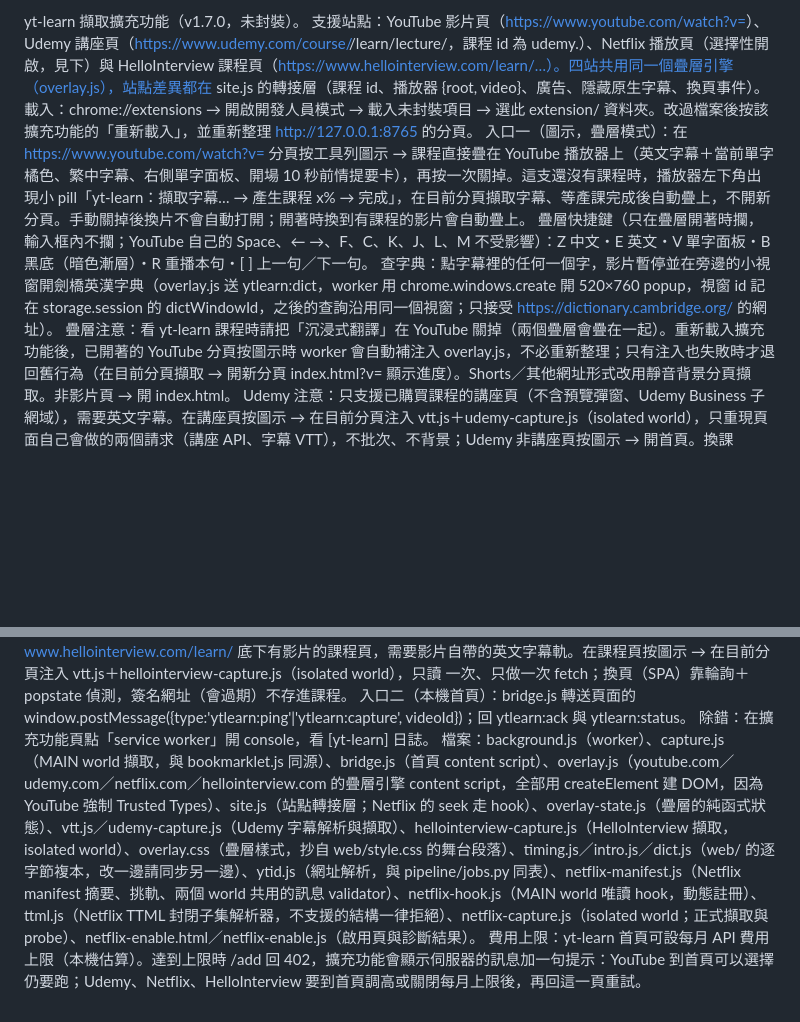
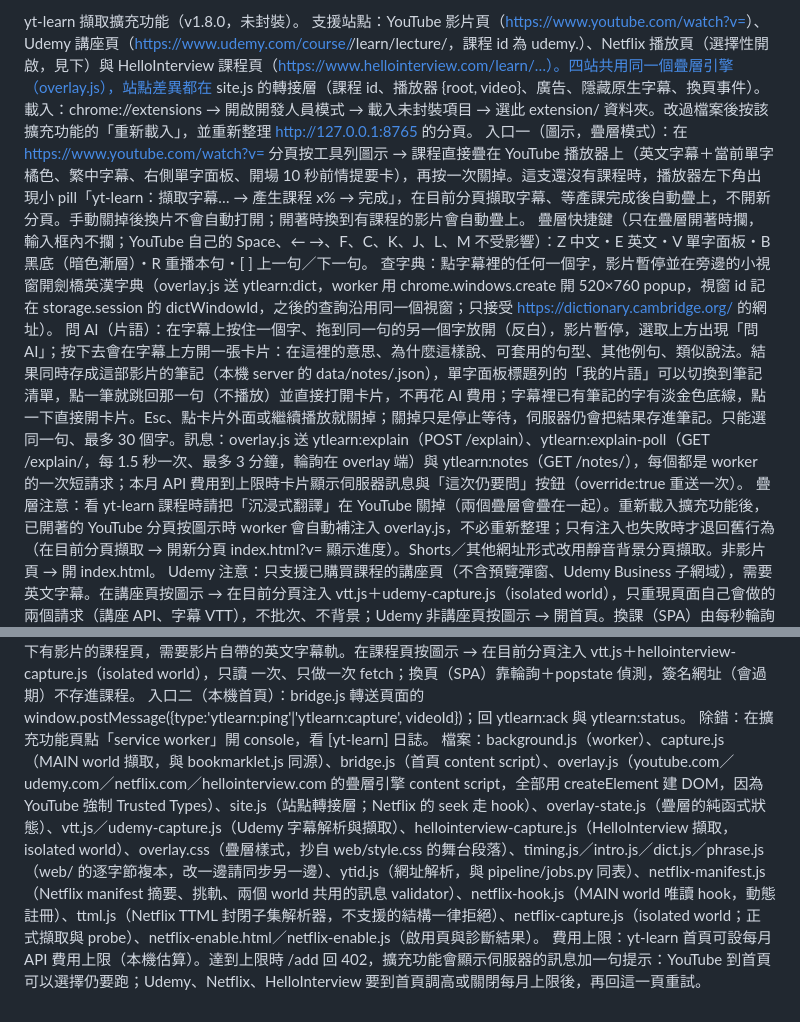
Before and after one commit to at7211/yt-learn, a Markdown page: extension/README.md, 2 parts joined by grey strips. GitHub-like rendering; blank space fills up the shorter version.

Commit message:
docs: drag-select subtitle words to ask AI; 我的片語 notes

```diff
--- a/extension/README.md
+++ b/extension/README.md
@@ -1,9 +1,10 @@
-yt-learn 擷取擴充功能（v1.7.0，未封裝）。
+yt-learn 擷取擴充功能（v1.8.0，未封裝）。
 支援站點：YouTube 影片頁（https://www.youtube.com/watch?v=<id>）、Udemy 講座頁（https://www.udemy.com/course/<slug>/learn/lecture/<id>，課程 id 為 udemy.<lectureId>）、Netflix 播放頁（選擇性開啟，見下）與 HelloInterview 課程頁（https://www.hellointerview.com/learn/…）。四站共用同一個疊層引擎（overlay.js），站點差異都在 site.js 的轉接層（課程 id、播放器 {root, video}、廣告、隱藏原生字幕、換頁事件）。
 載入：chrome://extensions → 開啟開發人員模式 → 載入未封裝項目 → 選此 extension/ 資料夾。改過檔案後按該擴充功能的「重新載入」，並重新整理 http://127.0.0.1:8765 的分頁。
 入口一（圖示，疊層模式）：在 https://www.youtube.com/watch?v=<id> 分頁按工具列圖示 → 課程直接疊在 YouTube 播放器上（英文字幕＋當前單字橘色、繁中字幕、右側單字面板、開場 10 秒前情提要卡），再按一次關掉。這支還沒有課程時，播放器左下角出現小 pill「yt-learn：擷取字幕… → 產生課程 x% → 完成」，在目前分頁擷取字幕、等產課完成後自動疊上，不開新分頁。手動關掉後換片不會自動打開；開著時換到有課程的影片會自動疊上。
 疊層快捷鍵（只在疊層開著時攔，輸入框內不攔；YouTube 自己的 Space、← →、F、C、K、J、L、M 不受影響）：Z 中文・E 英文・V 單字面板・B 黑底（暗色漸層）・R 重播本句・[ ] 上一句／下一句。
 查字典：點字幕裡的任何一個字，影片暫停並在旁邊的小視窗開劍橋英漢字典（overlay.js 送 ytlearn:dict，worker 用 chrome.windows.create 開 520×760 popup，視窗 id 記在 storage.session 的 dictWindowId，之後的查詢沿用同一個視窗；只接受 https://dictionary.cambridge.org/ 的網址）。
+問 AI（片語）：在字幕上按住一個字、拖到同一句的另一個字放開（反白），影片暫停，選取上方出現「問 AI」；按下去會在字幕上方開一張卡片：在這裡的意思、為什麼這樣說、可套用的句型、其他例句、類似說法。結果同時存成這部影片的筆記（本機 server 的 data/notes/<id>.json），單字面板標題列的「我的片語」可以切換到筆記清單，點一筆就跳回那一句（不播放）並直接打開卡片，不再花 AI 費用；字幕裡已有筆記的字有淡金色底線，點一下直接開卡片。Esc、點卡片外面或繼續播放就關掉；關掉只是停止等待，伺服器仍會把結果存進筆記。只能選同一句、最多 30 個字。訊息：overlay.js 送 ytlearn:explain（POST /explain）、ytlearn:explain-poll（GET /explain/<key>，每 1.5 秒一次、最多 3 分鐘，輪詢在 overlay 端）與 ytlearn:notes（GET /notes/<id>），每個都是 worker 的一次短請求；本月 API 費用到上限時卡片顯示伺服器訊息與「這次仍要問」按鈕（override:true 重送一次）。
 疊層注意：看 yt-learn 課程時請把「沉浸式翻譯」在 YouTube 關掉（兩個疊層會疊在一起）。重新載入擴充功能後，已開著的 YouTube 分頁按圖示時 worker 會自動補注入 overlay.js，不必重新整理；只有注入也失敗時才退回舊行為（在目前分頁擷取 → 開新分頁 index.html?v=<id> 顯示進度）。Shorts／其他網址形式改用靜音背景分頁擷取。非影片頁 → 開 index.html。
 Udemy 注意：只支援已購買課程的講座頁（不含預覽彈窗、Udemy Business 子網域），需要英文字幕。在講座頁按圖示 → 在目前分頁注入 vtt.js＋udemy-capture.js（isolated world），只重現頁面自己會做的兩個請求（講座 API、字幕 VTT），不批次、不背景；Udemy 非講座頁按圖示 → 開首頁。換課（SPA）由每秒輪詢偵測：課程 id 或播放器 {root, video} 任一改變都會拆掉重掛（Udemy 換課會整個換掉 <video>），自動換課只重新載入課程、不會自己開始擷取。worker 在點擊時凍結 {id, url}：/add 回來的 id 或擷取到的 videoId 不符就中止（「換課了，請回到原講座再試」）。疊層開著時隱藏 Udemy 自己的字幕（[class*="caption-container"]）。全螢幕下疊層是否仍在需人工確認。
 疊層手動驗收（自動化測不到）：在 chrome://extensions 重新載入未封裝的擴充功能、重新整理 YouTube 分頁後，按 F 進全螢幕確認字幕與面板仍在、尺寸跟著放大；劇院模式（T）與視窗縮放也看一次；長句英文會縮成兩行內。
@@ -12,5 +13,5 @@ Netflix（選擇性開啟，預設關閉）：Netflix 的字幕清單只在播
 HelloInterview 注意：只支援 www.hellointerview.com/learn/ 底下有影片的課程頁，需要影片自帶的英文字幕軌。在課程頁按圖示 → 在目前分頁注入 vtt.js＋hellointerview-capture.js（isolated world），只讀 <track> 一次、只做一次 fetch；換頁（SPA）靠輪詢＋popstate 偵測，簽名網址（會過期）不存進課程。
 入口二（本機首頁）：bridge.js 轉送頁面的 window.postMessage({type:'ytlearn:ping'|'ytlearn:capture', videoId})；回 ytlearn:ack 與 ytlearn:status。
 除錯：在擴充功能頁點「service worker」開 console，看 [yt-learn] 日誌。
-檔案：background.js（worker）、capture.js（MAIN world 擷取，與 bookmarklet.js 同源）、bridge.js（首頁 content script）、overlay.js（youtube.com／udemy.com／netflix.com／hellointerview.com 的疊層引擎 content script，全部用 createElement 建 DOM，因為 YouTube 強制 Trusted Types）、site.js（站點轉接層；Netflix 的 seek 走 hook）、overlay-state.js（疊層的純函式狀態）、vtt.js／udemy-capture.js（Udemy 字幕解析與擷取）、hellointerview-capture.js（HelloInterview 擷取，isolated world）、overlay.css（疊層樣式，抄自 web/style.css 的舞台段落）、timing.js／intro.js／dict.js（web/ 的逐字節複本，改一邊請同步另一邊）、ytid.js（網址解析，與 pipeline/jobs.py 同表）、netflix-manifest.js（Netflix manifest 摘要、挑軌、兩個 world 共用的訊息 validator）、netflix-hook.js（MAIN world 唯讀 hook，動態註冊）、ttml.js（Netflix TTML 封閉子集解析器，不支援的結構一律拒絕）、netflix-capture.js（isolated world；正式擷取與 probe）、netflix-enable.html／netflix-enable.js（啟用頁與診斷結果）。
+檔案：background.js（worker）、capture.js（MAIN world 擷取，與 bookmarklet.js 同源）、bridge.js（首頁 content script）、overlay.js（youtube.com／udemy.com／netflix.com／hellointerview.com 的疊層引擎 content script，全部用 createElement 建 DOM，因為 YouTube 強制 Trusted Types）、site.js（站點轉接層；Netflix 的 seek 走 hook）、overlay-state.js（疊層的純函式狀態）、vtt.js／udemy-capture.js（Udemy 字幕解析與擷取）、hellointerview-capture.js（HelloInterview 擷取，isolated world）、overlay.css（疊層樣式，抄自 web/style.css 的舞台段落）、timing.js／intro.js／dict.js／phrase.js（web/ 的逐字節複本，改一邊請同步另一邊）、ytid.js（網址解析，與 pipeline/jobs.py 同表）、netflix-manifest.js（Netflix manifest 摘要、挑軌、兩個 world 共用的訊息 validator）、netflix-hook.js（MAIN world 唯讀 hook，動態註冊）、ttml.js（Netflix TTML 封閉子集解析器，不支援的結構一律拒絕）、netflix-capture.js（isolated world；正式擷取與 probe）、netflix-enable.html／netflix-enable.js（啟用頁與診斷結果）。
 費用上限：yt-learn 首頁可設每月 API 費用上限（本機估算）。達到上限時 /add 回 402，擴充功能會顯示伺服器的訊息加一句提示：YouTube 到首頁可以選擇仍要跑；Udemy、Netflix、HelloInterview 要到首頁調高或關閉每月上限後，再回這一頁重試。
```
Also changed, not shown: README.md (+2 -1 lines).
